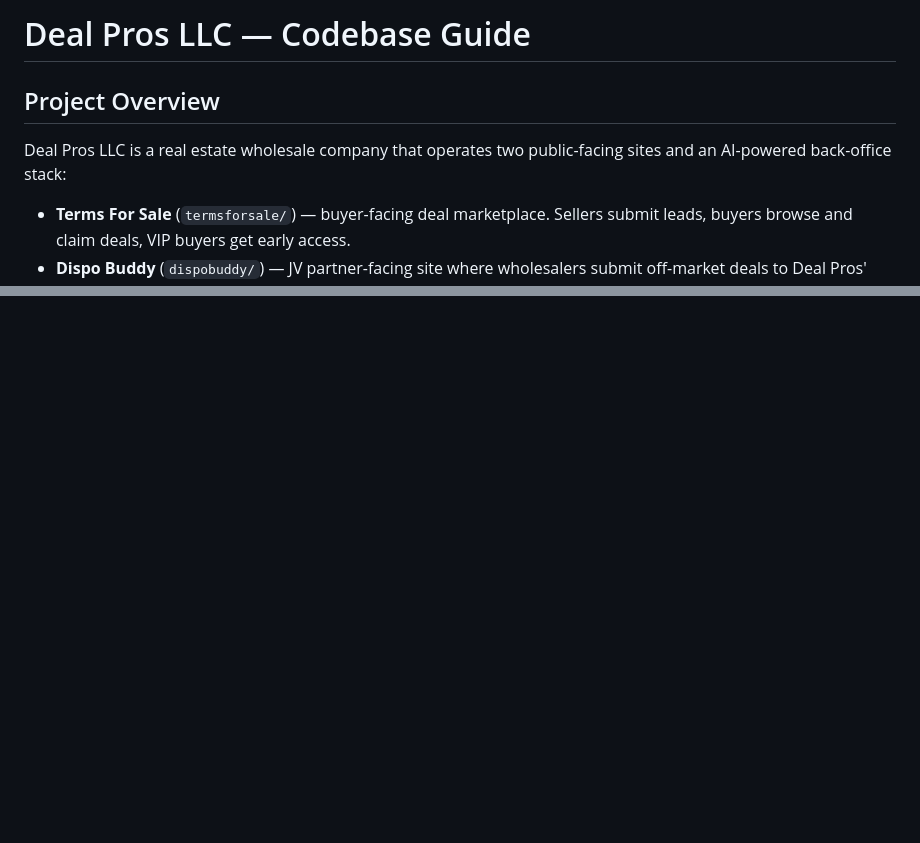
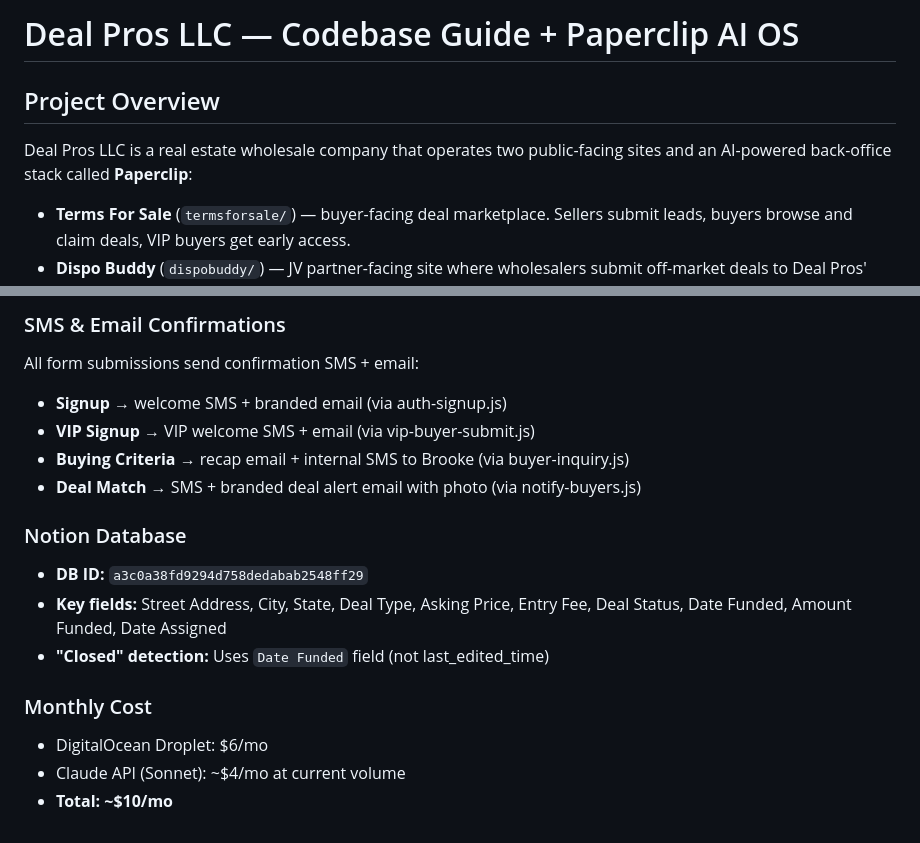
Before and after one commit to brooke-wq/termsforsale-site, a Markdown page: CLAUDE.md, 2 parts joined by grey strips. GitHub-like rendering; blank space fills up the shorter version.

```diff
--- a/CLAUDE.md
+++ b/CLAUDE.md
@@ -1,8 +1,8 @@
-# Deal Pros LLC — Codebase Guide
+# Deal Pros LLC — Codebase Guide + Paperclip AI OS
 
 ## Project Overview
 
-Deal Pros LLC is a real estate wholesale company that operates two public-facing sites and an AI-powered back-office stack:
+Deal Pros LLC is a real estate wholesale company that operates two public-facing sites and an AI-powered back-office stack called **Paperclip**:
 
 - **Terms For Sale** (`termsforsale/`) — buyer-facing deal marketplace. Sellers submit leads, buyers browse and claim deals, VIP buyers get early access.
 - **Dispo Buddy** (`dispobuddy/`) — JV partner-facing site where wholesalers submit off-market deals to Deal Pros' buyer network.
@@ -161,0 +229,19 @@ The VS Code "Deploy to Netlify" task (Cmd+Shift+B) automates this.
+### SMS & Email Confirmations
+
+All form submissions send confirmation SMS + email:
+- **Signup** → welcome SMS + branded email (via auth-signup.js)
+- **VIP Signup** → VIP welcome SMS + email (via vip-buyer-submit.js)
+- **Buying Criteria** → recap email + internal SMS to Brooke (via buyer-inquiry.js)
+- **Deal Match** → SMS + branded deal alert email with photo (via notify-buyers.js)
+
+### Notion Database
+
+- **DB ID:** `a3c0a38fd9294d758dedabab2548ff29`
+- **Key fields:** Street Address, City, State, Deal Type, Asking Price, Entry Fee, Deal Status, Date Funded, Amount Funded, Date Assigned
+- **"Closed" detection:** Uses `Date Funded` field (not last_edited_time)
+
+### Monthly Cost
+
+- DigitalOcean Droplet: $6/mo
+- Claude API (Sonnet): ~$4/mo at current volume
+- **Total: ~$10/mo**
```
Also changed, not shown: other parts of CLAUDE.md (+67 -0 lines).
